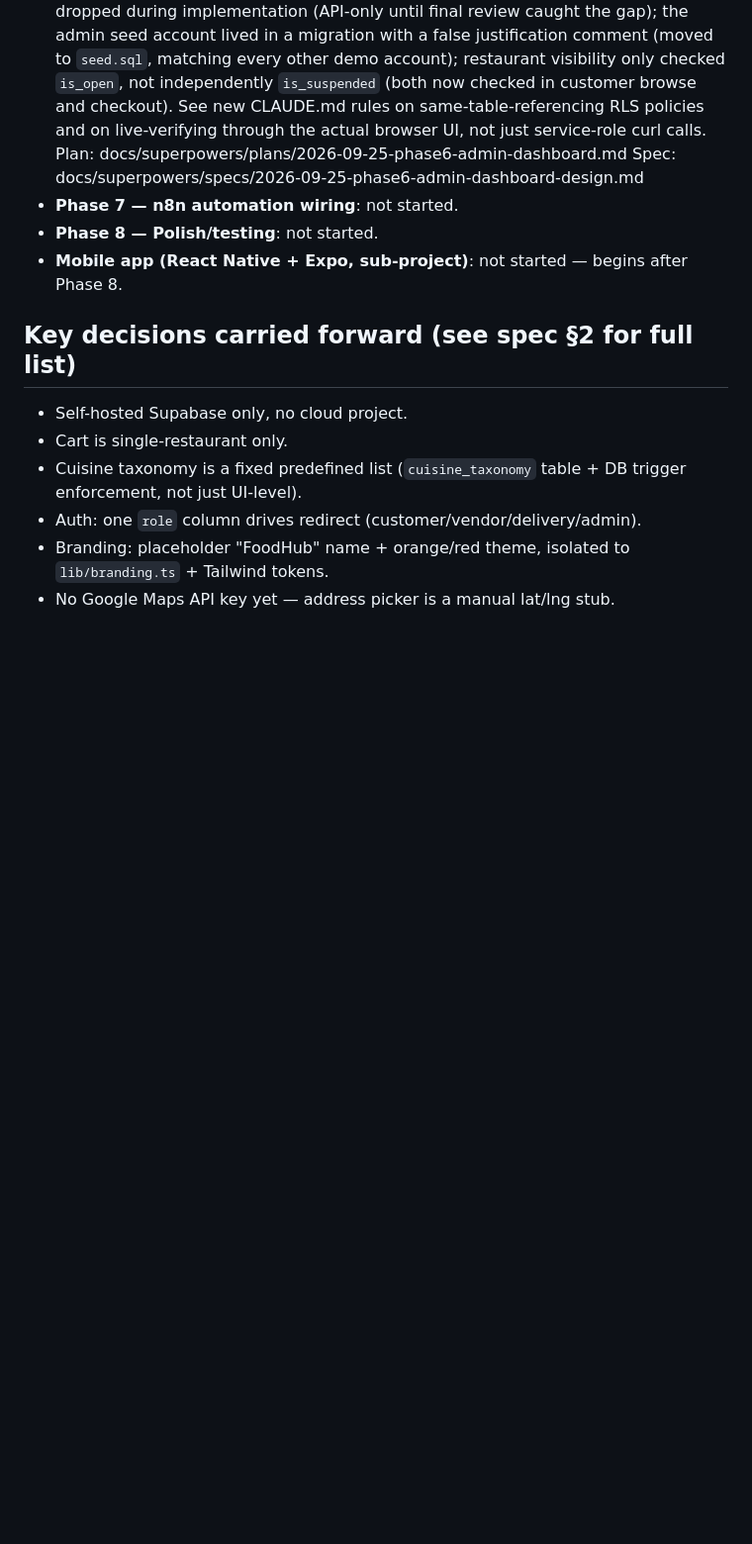
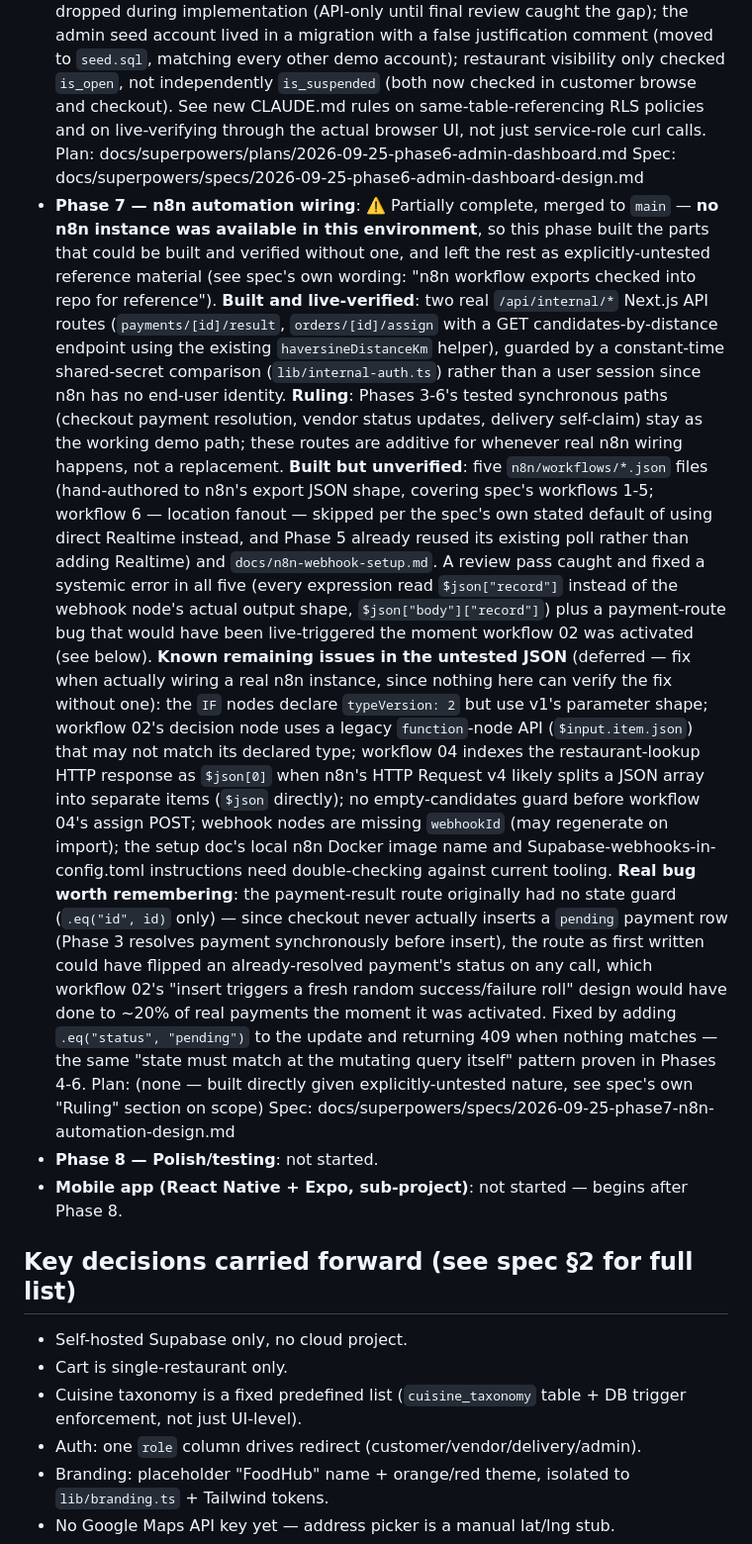
Before and after one commit to vishalshah737704/Fresh-Quick, a Markdown page: MEMORY.md, the part around the change. Shown at 99% size. GitHub-like rendering; blank space fills up the shorter version.

```diff
--- a/MEMORY.md
+++ b/MEMORY.md
@@ -125,7 +125,55 @@ Claude at the start of work in this repo per project CLAUDE.md.
   actual browser UI, not just service-role curl calls.
   Plan: docs/superpowers/plans/2026-09-25-phase6-admin-dashboard.md
   Spec: docs/superpowers/specs/2026-09-25-phase6-admin-dashboard-design.md
-- **Phase 7 — n8n automation wiring**: not started.
+- **Phase 7 — n8n automation wiring**: ⚠️ Partially complete, merged to
+  `main` — **no n8n instance was available in this environment**, so
+  this phase built the parts that could be built and verified without
+  one, and left the rest as explicitly-untested reference material (see
+  spec's own wording: "n8n workflow exports checked into repo for
+  reference"). **Built and live-verified**: two real `/api/internal/*`
+  Next.js API routes (`payments/[id]/result`, `orders/[id]/assign` with
+  a GET candidates-by-distance endpoint using the existing
+  `haversineDistanceKm` helper), guarded by a constant-time shared-secret
+  comparison (`lib/internal-auth.ts`) rather than a user session since
+  n8n has no end-user identity. **Ruling**: Phases 3-6's tested
+  synchronous paths (checkout payment resolution, vendor status updates,
+  delivery self-claim) stay as the working demo path; these routes are
+  additive for whenever real n8n wiring happens, not a replacement.
+  **Built but unverified**: five `n8n/workflows/*.json` files
+  (hand-authored to n8n's export JSON shape, covering spec's workflows
+  1-5; workflow 6 — location fanout — skipped per the spec's own stated
+  default of using direct Realtime instead, and Phase 5 already reused
+  its existing poll rather than adding Realtime) and
+  `docs/n8n-webhook-setup.md`. A review pass caught and fixed a
+  systemic error in all five (every expression read `$json["record"]`
+  instead of the webhook node's actual output shape,
+  `$json["body"]["record"]`) plus a payment-route bug that would have
+  been live-triggered the moment workflow 02 was activated (see below).
+  **Known remaining issues in the untested JSON** (deferred — fix when
+  actually wiring a real n8n instance, since nothing here can verify the
+  fix without one): the `IF` nodes declare `typeVersion: 2` but use v1's
+  parameter shape; workflow 02's decision node uses a legacy
+  `function`-node API (`$input.item.json`) that may not match its
+  declared type; workflow 04 indexes the restaurant-lookup HTTP response
+  as `$json[0]` when n8n's HTTP Request v4 likely splits a JSON array
+  into separate items (`$json` directly); no empty-candidates guard
+  before workflow 04's assign POST; webhook nodes are missing
+  `webhookId` (may regenerate on import); the setup doc's local n8n
+  Docker image name and Supabase-webhooks-in-config.toml instructions
+  need double-checking against current tooling.
+  **Real bug worth remembering**: the payment-result route originally had
+  no state guard (`.eq("id", id)` only) — since checkout never actually
+  inserts a `pending` payment row (Phase 3 resolves payment synchronously
+  before insert), the route as first written could have flipped an
+  already-resolved payment's status on any call, which workflow 02's
+  "insert triggers a fresh random success/failure roll" design would
+  have done to ~20% of real payments the moment it was activated. Fixed
+  by adding `.eq("status", "pending")` to the update and returning 409
+  when nothing matches — the same "state must match at the mutating
+  query itself" pattern proven in Phases 4-6.
+  Plan: (none — built directly given explicitly-untested nature, see
+  spec's own "Ruling" section on scope)
+  Spec: docs/superpowers/specs/2026-09-25-phase7-n8n-automation-design.md
 - **Phase 8 — Polish/testing**: not started.
 - **Mobile app (React Native + Expo, sub-project)**: not started — begins
   after Phase 8.
```
Also changed, not shown: CLAUDE.md (+5 -1 lines), README.md (+12 -0 lines).
